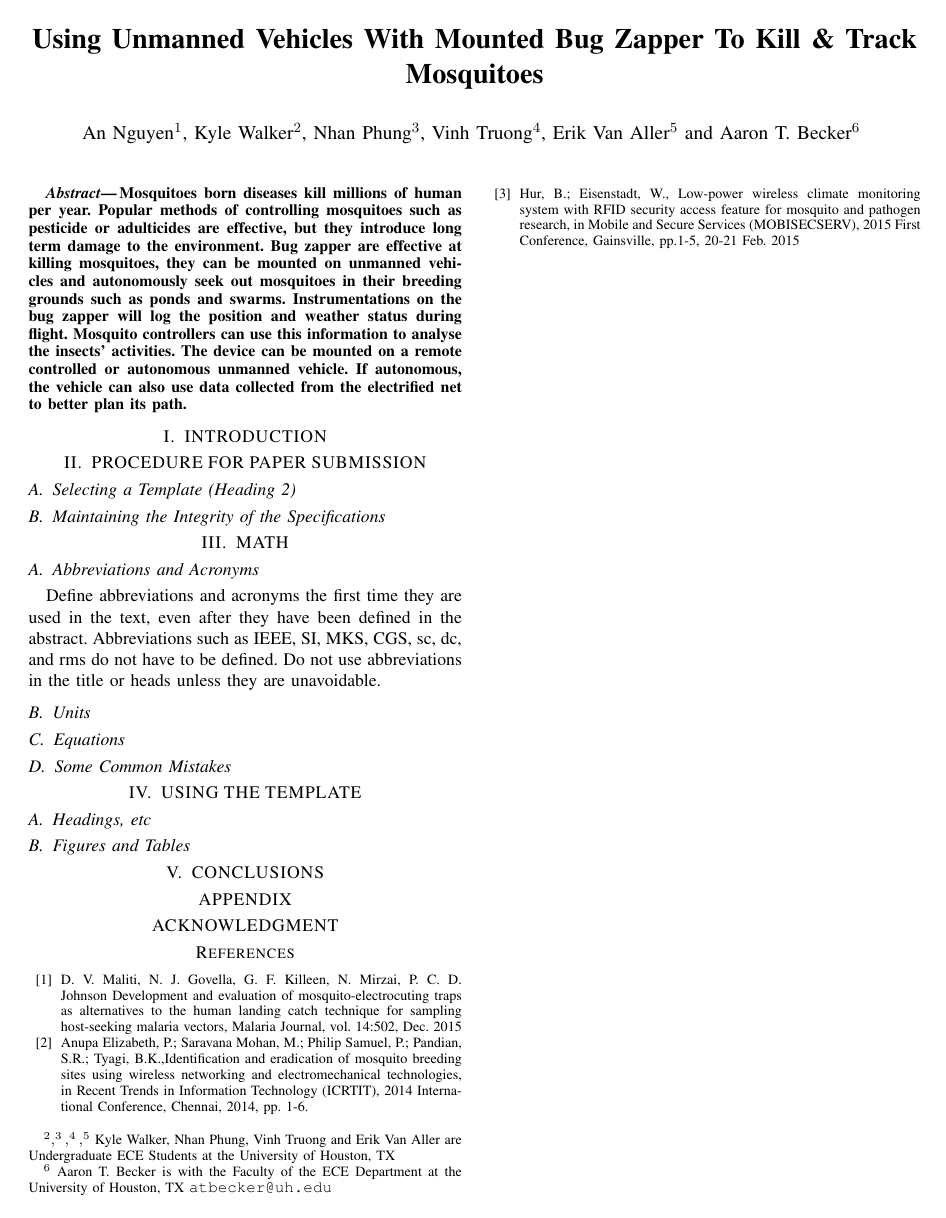
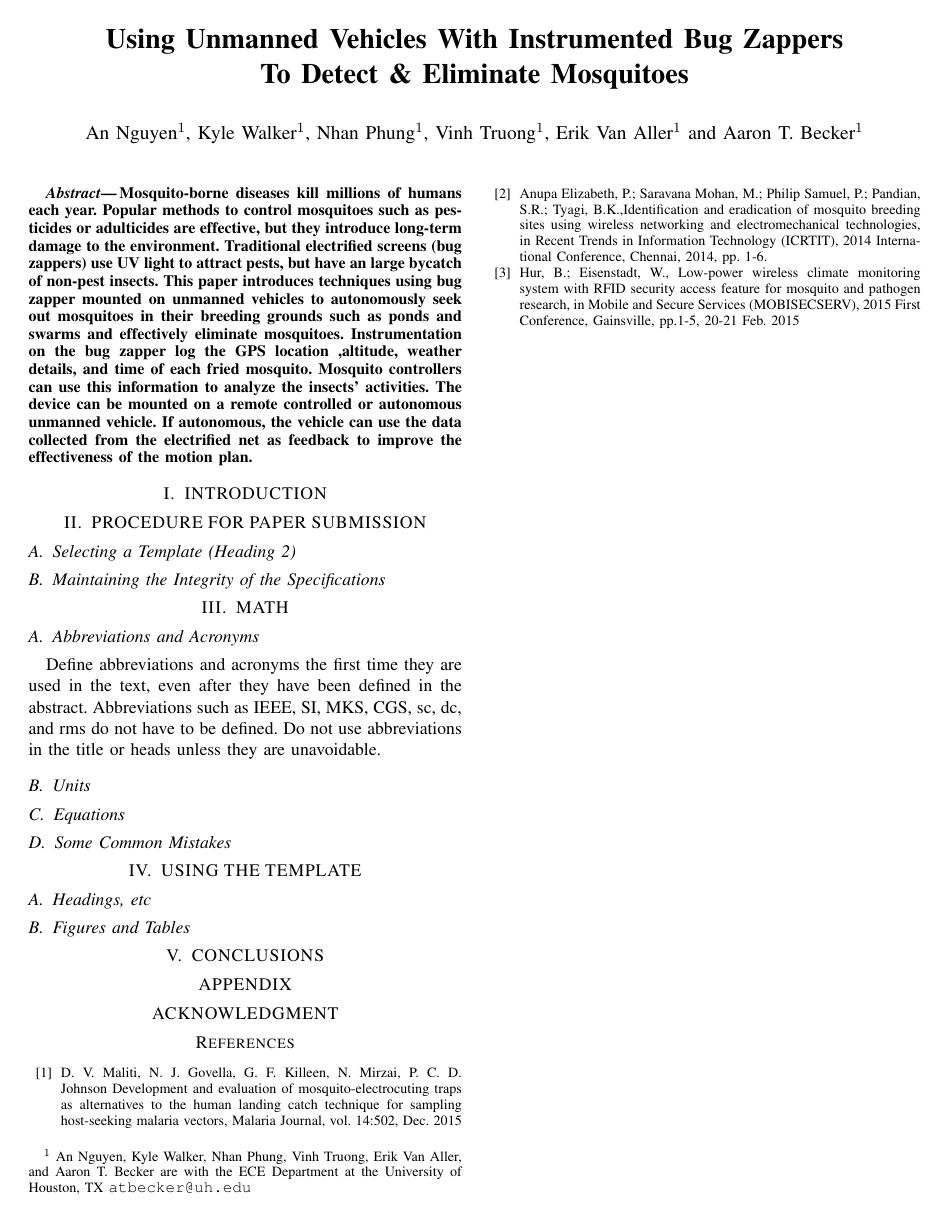
Before and after one commit to AlpNov/Paper_Mosquito_drone, a LaTeX paper (MosquitoDroneHardware.tex): the whole page. Compiled offline with pdfLaTeX.

Commit message:
Updated abstract and author

```diff
--- a/MosquitoDroneHardware.tex
+++ b/MosquitoDroneHardware.tex
@@ -23,14 +23,12 @@
 %\usepackage{amssymb}  % assumes amsmath package installed
 
 \title{\LARGE \bf
-Using Unmanned Vehicles With Mounted Bug Zapper To Kill \& Track Mosquitoes
+Using Unmanned Vehicles With Instrumented Bug Zappers\\ To Detect \& Eliminate Mosquitoes
 }
 
 
-\author{An Nguyen$^{1}$, Kyle Walker$^{2}$, Nhan Phung$^{3}$, Vinh Truong$^{4}$, Erik Van Aller$^{5}$ and Aaron T. Becker$^{6}$% <-this % stops a space
-\thanks{$^{2},^{3},^{4},^{5}$ Kyle Walker, Nhan Phung, Vinh Truong and Erik Van Aller are Undergraduate ECE Students at the University of Houston, TX
-}
-\thanks{$^{6}$ Aaron T. Becker is with the Faculty of the ECE Department at the University of Houston, TX
+\author{An Nguyen$^{1}$, Kyle Walker$^{1}$, Nhan Phung$^{1}$, Vinh Truong$^{1}$, Erik Van Aller$^{1}$ and Aaron T. Becker$^{1}$% <-this % stops a space
+\thanks{$^{1}$ An Nguyen, Kyle Walker, Nhan Phung, Vinh Truong, Erik Van Aller, and Aaron T. Becker are with the ECE Department at the University of Houston, TX
         {\tt\small atbecker@uh.edu}}%
 }
 
@@ -47,7 +45,7 @@ Using Unmanned Vehicles With Mounted Bug Zapper To Kill \& Track Mosquitoes
 %%%%%%%%%%%%%%%%%%%%%%%%%%%%%%%%%%%%%%%%%%%%%%%%%%%%%%%%%%%%%%%%%%%%%%%%%%%%%%%%
 \begin{abstract}
 
-Mosquitoes born diseases kill millions of human per year. Popular methods of controlling mosquitoes such as pesticide or adulticides are effective, but they introduce long term damage to the environment. Bug zapper are effective at killing mosquitoes, they can be mounted on unmanned vehicles and autonomously seek out mosquitoes in their breeding grounds such as ponds and swarms. Instrumentations on the bug zapper will log the position and weather status during flight. Mosquito controllers can use this information to analyse the insects' activities. The device can be mounted on a remote controlled or autonomous unmanned vehicle. If autonomous, the vehicle can also use data collected from the electrified net to better plan its path.
+Mosquito-borne diseases kill millions of humans each year. Popular methods to control mosquitoes such as pesticides or adulticides are effective, but they introduce long-term damage to the environment. Traditional electrified screens (bug zappers) use UV light to attract pests, but have an large bycatch of non-pest insects. This paper introduces techniques using bug zapper mounted on unmanned vehicles to autonomously seek out mosquitoes in their breeding grounds such as ponds and swarms and effectively eliminate mosquitoes. Instrumentation on the bug zapper log the GPS location ,altitude,  weather details, and time of each fried mosquito. Mosquito controllers can use this information to analyze the insects' activities. The device can be mounted on a remote controlled or autonomous unmanned vehicle. If autonomous, the vehicle can use the data collected from the electrified net as feedback to improve the effectiveness of the motion plan.
 \end{abstract}
 
 
```
Also changed, not shown: MosquitoDroneHardware.pdf, 3 other files.
